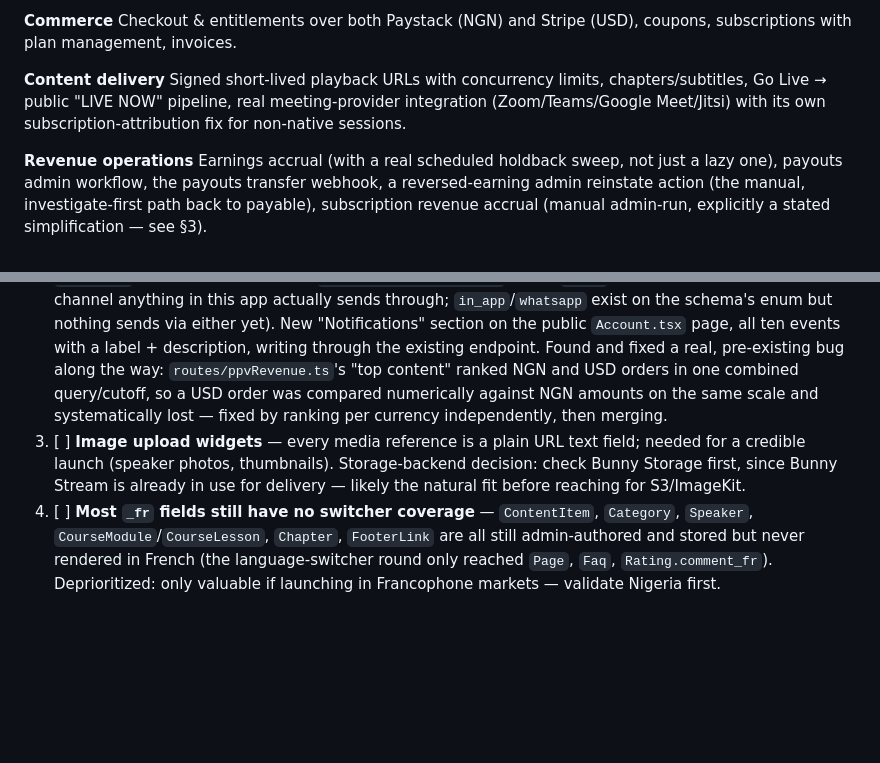
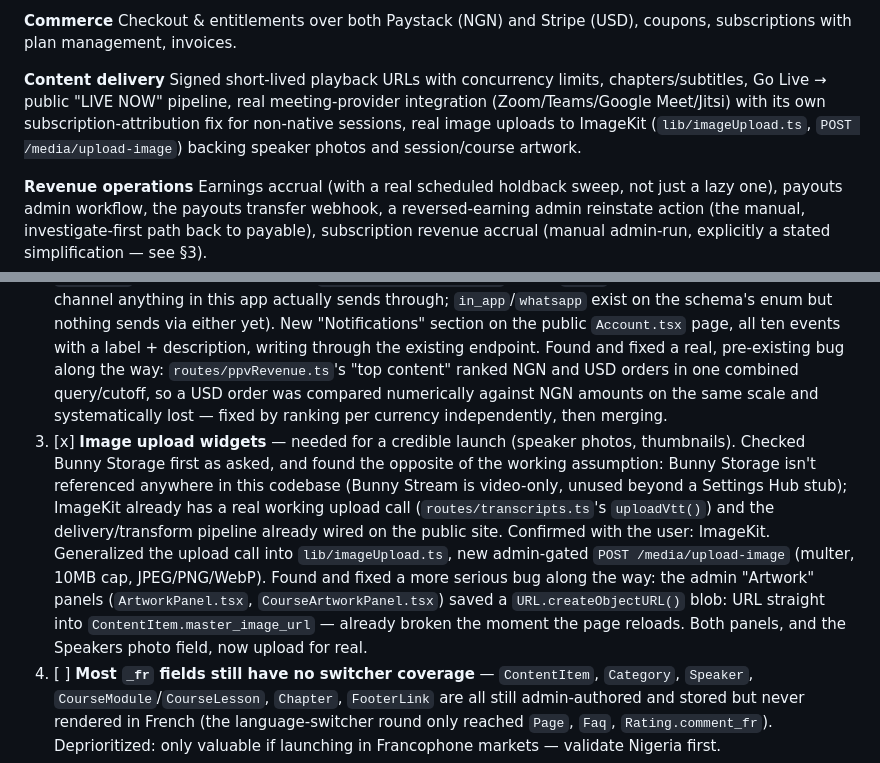
Before and after one commit to tundeaj/myrepo, a Markdown page: ROADMAP.md, 2 parts joined by grey strips. Drawn GitHub-style; blank space fills up the shorter version.

Commit message:
Mark image upload widgets done in ROADMAP.md
Refreshes the status-snapshot assertion count (955, up from 948) and
records the Bunny-vs-ImageKit investigation outcome and the blob:-URL
bug fixed along the way.

Co-Authored-By: Claude Sonnet 5 <noreply@anthropic.com>
Claude-Session: https://claude.ai/code/session_01Ff6KhuU4i2CSA5GbnFb8PZ

```diff
--- a/ROADMAP.md
+++ b/ROADMAP.md
@@ -18,7 +18,7 @@ Homepage engine (hero carousel, rows), browse/detail/speaker pages, category bro
 Checkout & entitlements over both Paystack (NGN) and Stripe (USD), coupons, subscriptions with plan management, invoices.
 
 **Content delivery**
-Signed short-lived playback URLs with concurrency limits, chapters/subtitles, Go Live → public "LIVE NOW" pipeline, real meeting-provider integration (Zoom/Teams/Google Meet/Jitsi) with its own subscription-attribution fix for non-native sessions.
+Signed short-lived playback URLs with concurrency limits, chapters/subtitles, Go Live → public "LIVE NOW" pipeline, real meeting-provider integration (Zoom/Teams/Google Meet/Jitsi) with its own subscription-attribution fix for non-native sessions, real image uploads to ImageKit (`lib/imageUpload.ts`, `POST /media/upload-image`) backing speaker photos and session/course artwork.
 
 **Revenue operations**
 Earnings accrual (with a real scheduled holdback sweep, not just a lazy one), payouts admin workflow, the payouts transfer webhook, a reversed-earning admin reinstate action (the manual, investigate-first path back to payable), subscription revenue accrual (manual admin-run, explicitly a stated simplification — see §3).
@@ -62,7 +62,7 @@ Phase C is fully closed. Each item below is a bigger, cross-cutting gap rather t
 
 1. [x] **Scheduler infrastructure + Redis-backed rate limiting** — money correctness: reversed-earning payback and timed status transitions both depended on this. One infra decision served both (a job queue needs Redis anyway). New `lib/redis.ts` (shared `ioredis` connection) and `lib/scheduler.ts` (BullMQ Queue+Worker, in-process — this app's deployment shape is a single instance). `lib/rateLimit.ts`'s `checkRateLimit()` moved off in-process memory onto the same Redis instance (same interface, now async). The one real timed-status-transition this app had: `sweepHoldback()` (accruing→payable once an `EarningLine`'s holdback window elapses) now runs on an actual repeatable job (every 15 min), not just lazily on admin page load. Subscription revenue accrual deliberately stays manual, not automated by the new scheduler — a product decision, not a missing-infrastructure gap. Also closed the other half of the old "no path back from a reversed earning to payable" gap: new `EarningLine.reversed_at` column, new admin `GET /payouts/earnings/reversed` + `POST /payouts/earnings/:id/reinstate` (requires a reason, clears the stale `payout_line_id` so it's genuinely re-eligible), and a "Reversed earnings" panel on the admin Payouts page.
 2. [x] **Notification-preferences UI** — consent/opt-out, a legal and trust requirement before emailing or pushing real users. `notification_preferences` + `PUT /account/notifications` already existed (and `GET /account` already returned them) — the gap was no UI and no row seeded at signup. `routes/auth.ts`'s `/register` now seeds one row per `NOTIFICATION_EVENT_KEYS` entry (`email` channel only — the only channel anything in this app actually sends through; `in_app`/`whatsapp` exist on the schema's enum but nothing sends via either yet). New "Notifications" section on the public `Account.tsx` page, all ten events with a label + description, writing through the existing endpoint. Found and fixed a real, pre-existing bug along the way: `routes/ppvRevenue.ts`'s "top content" ranked NGN and USD orders in one combined query/cutoff, so a USD order was compared numerically against NGN amounts on the same scale and systematically lost — fixed by ranking per currency independently, then merging.
-3. [ ] **Image upload widgets** — every media reference is a plain URL text field; needed for a credible launch (speaker photos, thumbnails). Storage-backend decision: check Bunny Storage first, since Bunny Stream is already in use for delivery — likely the natural fit before reaching for S3/ImageKit.
+3. [x] **Image upload widgets** — needed for a credible launch (speaker photos, thumbnails). Checked Bunny Storage first as asked, and found the opposite of the working assumption: Bunny Storage isn't referenced anywhere in this codebase (Bunny Stream is video-only, unused beyond a Settings Hub stub); ImageKit already has a real working upload call (`routes/transcripts.ts`'s `uploadVtt()`) and the delivery/transform pipeline already wired on the public site. Confirmed with the user: ImageKit. Generalized the upload call into `lib/imageUpload.ts`, new admin-gated `POST /media/upload-image` (multer, 10MB cap, JPEG/PNG/WebP). Found and fixed a more serious bug along the way: the admin "Artwork" panels (`ArtworkPanel.tsx`, `CourseArtworkPanel.tsx`) saved a `URL.createObjectURL()` blob: URL straight into `ContentItem.master_image_url` — already broken the moment the page reloads. Both panels, and the Speakers photo field, now upload for real.
 4. [ ] **Most `_fr` fields still have no switcher coverage** — `ContentItem`, `Category`, `Speaker`, `CourseModule`/`CourseLesson`, `Chapter`, `FooterLink` are all still admin-authored and stored but never rendered in French (the language-switcher round only reached `Page`, `Faq`, `Rating.comment_fr`). Deprioritized: only valuable if launching in Francophone markets — validate Nigeria first.
 5. [ ] **SSR** — for public pages that need search visibility; explicitly skip it for logged-in screens.
 6. [ ] **Google Calendar/Outlook sync** — a convenience feature, not launch-blocking.
```
Also changed, not shown: other parts of ROADMAP.md (+1 -1 lines).
